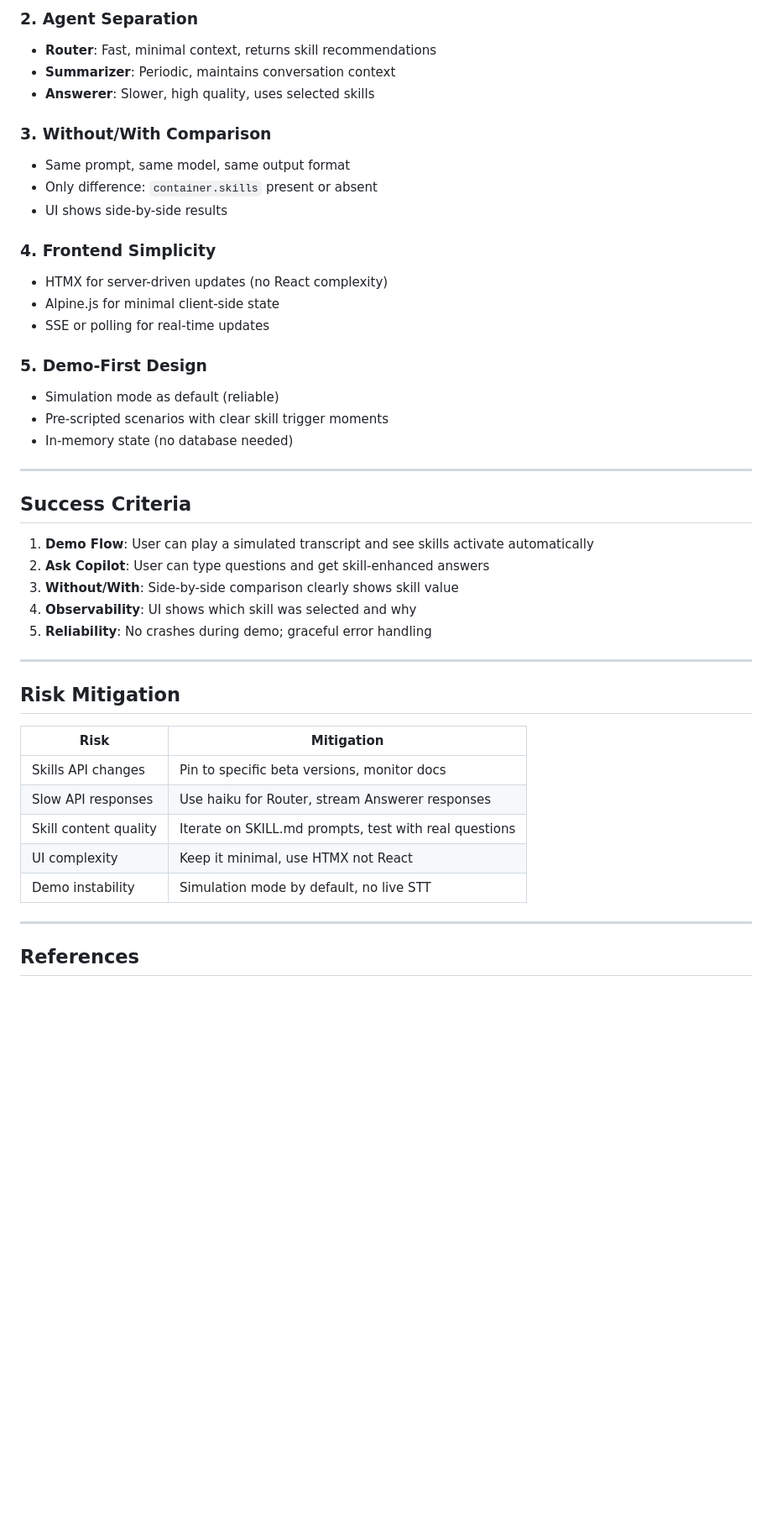
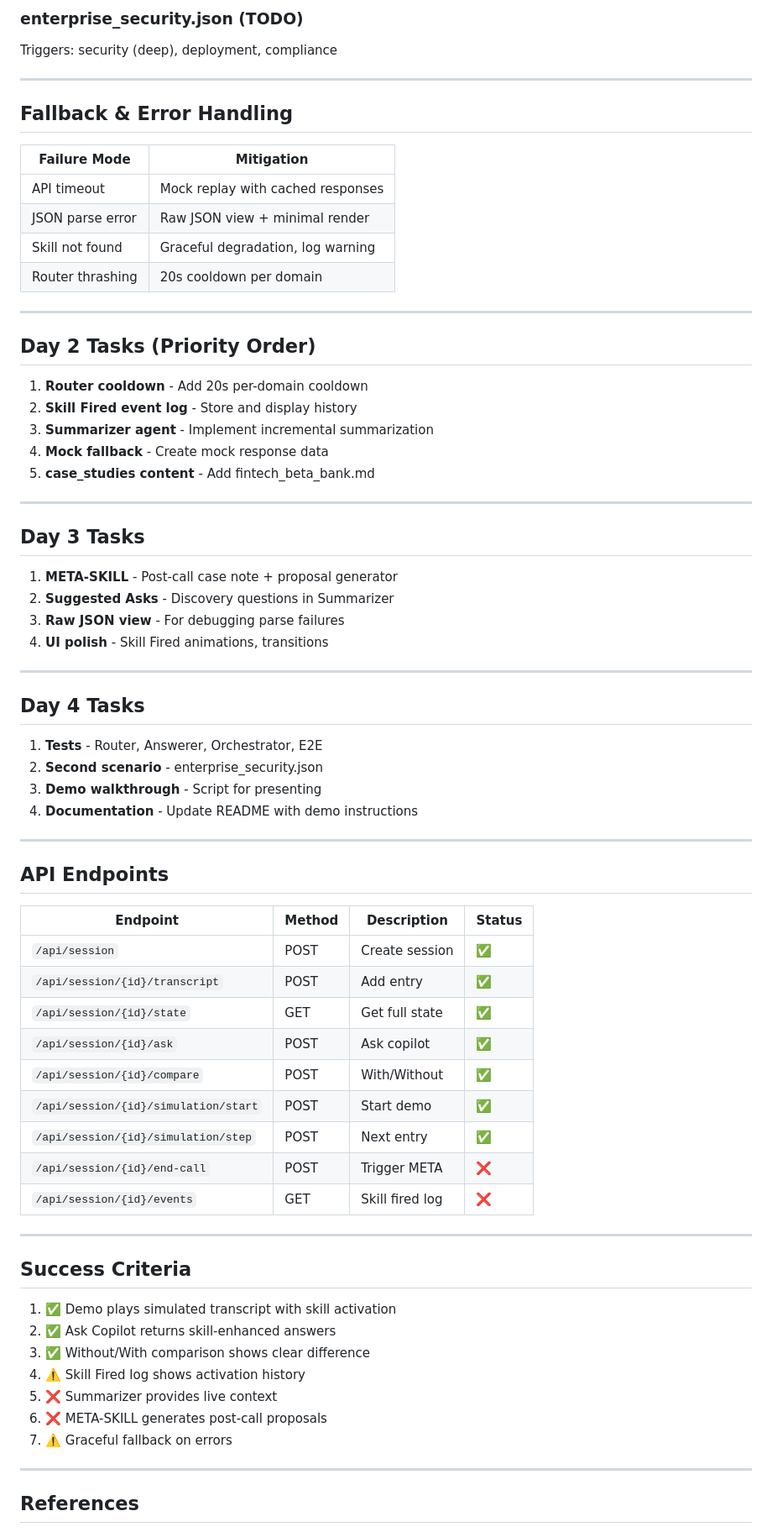
Before and after one commit to sigridjineth/anthropic-assignment, a Markdown page: PLAN.md, the part around one of its changes. Shown at 84% size. Rendered like a GitHub page; blank space fills up the shorter version.

```diff
--- a/PLAN.md
+++ b/PLAN.md
@@ -397,45 +263,73 @@ response = client.beta.messages.create(
 
-### 2. Agent Separation
-- **Router**: Fast, minimal context, returns skill recommendations
-- **Summarizer**: Periodic, maintains conversation context
-- **Answerer**: Slower, high quality, uses selected skills
+### enterprise_security.json (TODO)
+Triggers: security (deep), deployment, compliance
 
-### 3. Without/With Comparison
-- Same prompt, same model, same output format
-- Only difference: `container.skills` present or absent
-- UI shows side-by-side results
+---
 
-### 4. Frontend Simplicity
-- HTMX for server-driven updates (no React complexity)
-- Alpine.js for minimal client-side state
-- SSE or polling for real-time updates
+## Fallback & Error Handling
 
-### 5. Demo-First Design
-- Simulation mode as default (reliable)
-- Pre-scripted scenarios with clear skill trigger moments
-- In-memory state (no database needed)
+| Failure Mode | Mitigation |
+|--------------|------------|
+| API timeout | Mock replay with cached responses |
+| JSON parse error | Raw JSON view + minimal render |
+| Skill not found | Graceful degradation, log warning |
+| Router thrashing | 20s cooldown per domain |
+
+---
+
+## Day 2 Tasks (Priority Order)
+
+1. **Router cooldown** - Add 20s per-domain cooldown
+2. **Skill Fired event log** - Store and display history
+3. **Summarizer agent** - Implement incremental summarization
+4. **Mock fallback** - Create mock response data
+5. **case_studies content** - Add fintech_beta_bank.md
+
+---
+
+## Day 3 Tasks
+
+1. **META-SKILL** - Post-call case note + proposal generator
+2. **Suggested Asks** - Discovery questions in Summarizer
+3. **Raw JSON view** - For debugging parse failures
+4. **UI polish** - Skill Fired animations, transitions
+
+---
+
+## Day 4 Tasks
+
+1. **Tests** - Router, Answerer, Orchestrator, E2E
+2. **Second scenario** - enterprise_security.json
+3. **Demo walkthrough** - Script for presenting
+4. **Documentation** - Update README with demo instructions
+
+---
+
+## API Endpoints
+
+| Endpoint | Method | Description | Status |
+|----------|--------|-------------|--------|
+| `/api/session` | POST | Create session | ✅ |
+| `/api/session/{id}/transcript` | POST | Add entry | ✅ |
+| `/api/session/{id}/state` | GET | Get full state | ✅ |
+| `/api/session/{id}/ask` | POST | Ask copilot | ✅ |
+| `/api/session/{id}/compare` | POST | With/Without | ✅ |
+| `/api/session/{id}/simulation/start` | POST | Start demo | ✅ |
+| `/api/session/{id}/simulation/step` | POST | Next entry | ✅ |
+| `/api/session/{id}/end-call` | POST | Trigger META | ❌ |
+| `/api/session/{id}/events` | GET | Skill fired log | ❌ |
 
 ---
 
 ## Success Criteria
 
-1. **Demo Flow**: User can play a simulated transcript and see skills activate automatically
-2. **Ask Copilot**: User can type questions and get skill-enhanced answers
-3. **Without/With**: Side-by-side comparison clearly shows skill value
-4. **Observability**: UI shows which skill was selected and why
-5. **Reliability**: No crashes during demo; graceful error handling
-
----
-
-## Risk Mitigation
-
-| Risk | Mitigation |
-|------|------------|
-| Skills API changes | Pin to specific beta versions, monitor docs |
-| Slow API responses | Use haiku for Router, stream Answerer responses |
-| Skill content quality | Iterate on SKILL.md prompts, test with real questions |
-| UI complexity | Keep it minimal, use HTMX not React |
-| Demo instability | Simulation mode by default, no live STT |
+1. ✅ Demo plays simulated transcript with skill activation
+2. ✅ Ask Copilot returns skill-enhanced answers
+3. ✅ Without/With comparison shows clear difference
+4. ⚠️ Skill Fired log shows activation history
+5. ❌ Summarizer provides live context
+6. ❌ META-SKILL generates post-call proposals
+7. ⚠️ Graceful fallback on errors
 
 ---
 
```
Also changed, not shown: other parts of PLAN.md (+219 -354 lines).
